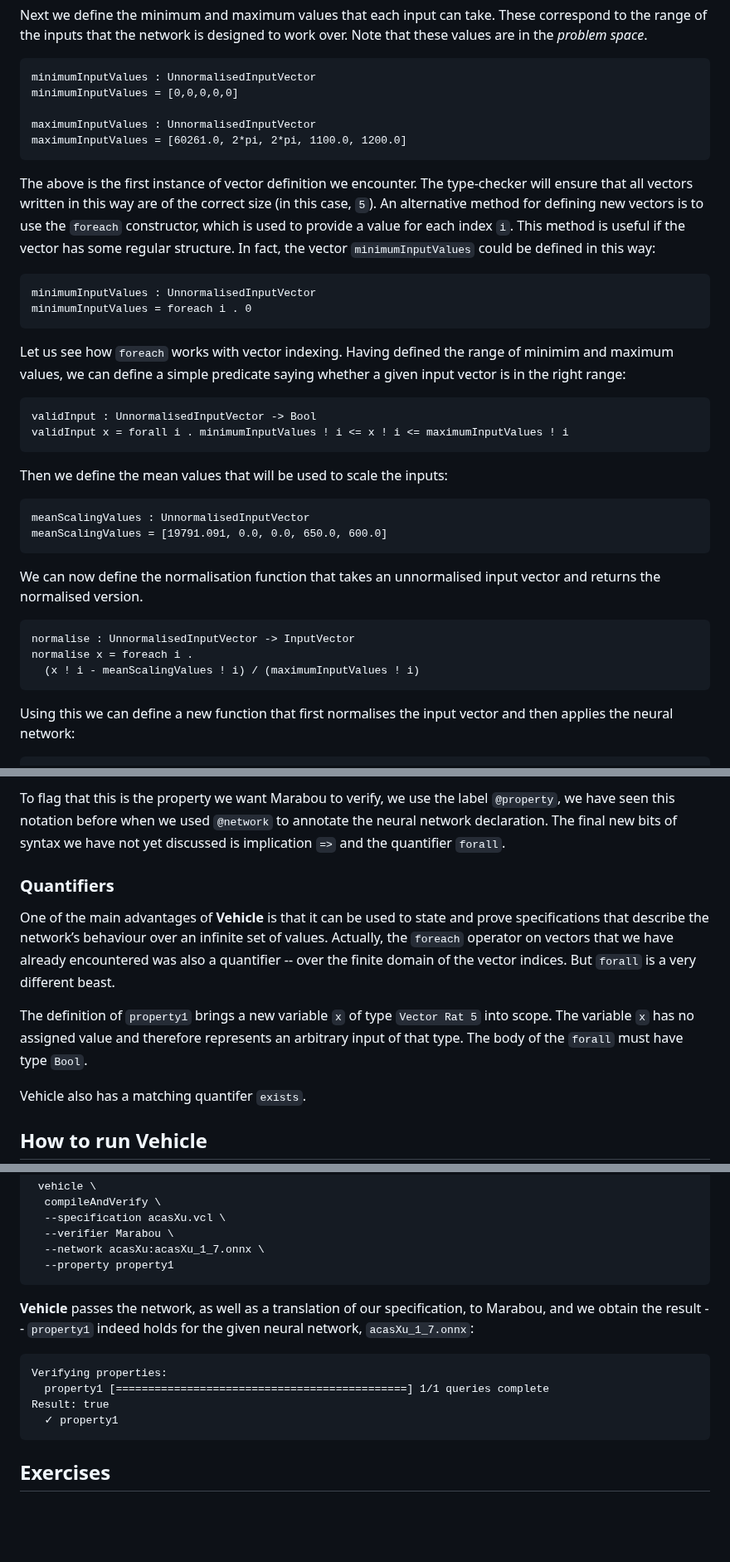
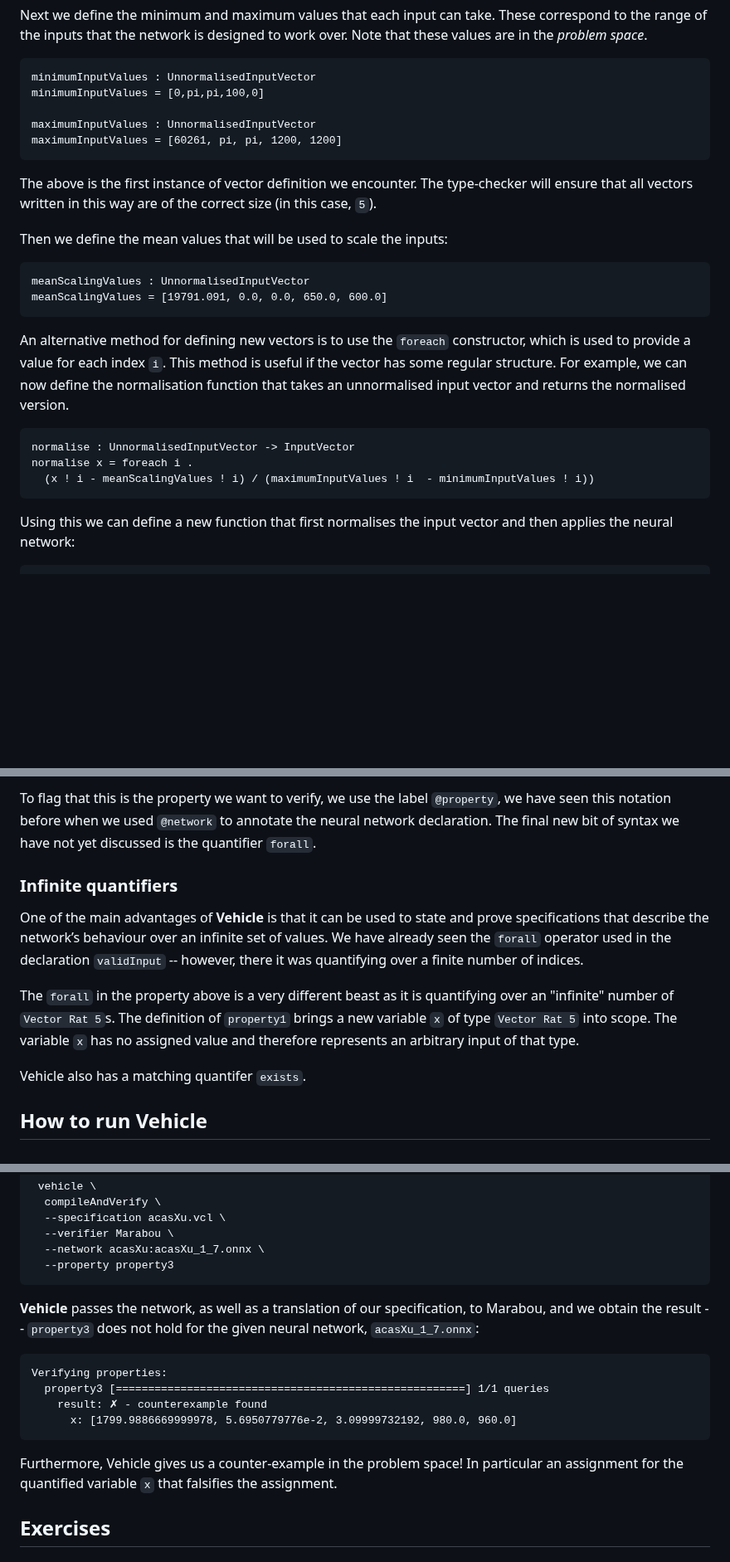
Before and after one commit to vehicle-lang/tutorial, a Markdown page: chapters/2. Vehicle Language.md, 3 parts joined by grey strips. Shown at 83% size. GitHub-like rendering; blank space fills up the shorter version.

````diff
--- a/chapters/2. Vehicle Language.md
+++ b/chapters/2. Vehicle Language.md
@@ -131,29 +130,14 @@ Note that these values are in the _problem space_.
 
 ``` vehicle
 minimumInputValues : UnnormalisedInputVector
-minimumInputValues = [0,0,0,0,0]
+minimumInputValues = [0,pi,pi,100,0]
 
 maximumInputValues : UnnormalisedInputVector
-maximumInputValues = [60261.0, 2*pi, 2*pi, 1100.0, 1200.0]
+maximumInputValues = [60261, pi, pi, 1200, 1200]
 ```
 
 The above is the first instance of vector definition we encounter.
 The type-checker will ensure that all vectors written in this way are of the correct size (in this case, `5`).
-An alternative method for defining new vectors is to use the `foreach` constructor, which is used to provide a value for each index `i`.
-This method is useful if the vector has some regular structure. In fact, the vector `minimumInputValues` could be defined in this way:
-
-``` vehicle
-minimumInputValues : UnnormalisedInputVector
-minimumInputValues = foreach i . 0
-```
-
-Let us see how `foreach` works with vector indexing.
-Having defined the range of minimim and maximum values, we can define a simple predicate saying whether a given input vector is in the right range:
-
-``` vehicle
-validInput : UnnormalisedInputVector -> Bool
-validInput x = forall i . minimumInputValues ! i <= x ! i <= maximumInputValues ! i
-```
 
 Then we define the mean values that will be used to scale the inputs:
 
@@ -162,13 +146,15 @@ meanScalingValues : UnnormalisedInputVector
 meanScalingValues = [19791.091, 0.0, 0.0, 650.0, 600.0]
 ```
 
-We can now define the normalisation function that takes an unnormalised input vector and
+An alternative method for defining new vectors is to use the `foreach` constructor, which is used to provide a value for each index `i`.
+This method is useful if the vector has some regular structure.
+For example, we can now define the normalisation function that takes an unnormalised input vector and
 returns the normalised version.
 
 ``` vehicle
 normalise : UnnormalisedInputVector -> InputVector
 normalise x = foreach i .
-  (x ! i - meanScalingValues ! i) / (maximumInputValues ! i)
+  (x ! i - meanScalingValues ! i) / (maximumInputValues ! i  - minimumInputValues ! i))
 ```
 
 Using this we can define a new function that first normalises the input
@@ -267,12 +280,15 @@ property1 = forall x . validInput x and intruderDistantAndSlower x =>
 ```
 
-To flag that this is the property we want Marabou to verify, we use the label `@property`, we have seen this notation before when we used `@network` to annotate the neural network declaration. The final new bits of syntax we have not yet discussed is implication `=>` and the quantifier `forall`.
+To flag that this is the property we want to verify, we use the label `@property`, we have seen this notation before when we used `@network` to annotate the neural network declaration. The final new bit of syntax we have not yet discussed is the quantifier `forall`.
 
-### Quantifiers
+### Infinite quantifiers
 
- One of the main advantages of **Vehicle** is that it can be used to state and prove specifications that describe the network’s behaviour over an infinite set of values. Actually, the `foreach` operator on vectors that we have already encountered was also a quantifier -- over the finite domain of the vector indices. But `forall` is a very different beast.
+One of the main advantages of **Vehicle** is that it can be used to state and prove specifications that describe the network’s behaviour over an infinite set of values.
+We have already seen the `forall` operator used in the declaration `validInput` -- however, there it was quantifying over a finite number of indices.
 
-The definition of `property1` brings a new variable `x` of type `Vector Rat 5` into scope. The variable `x` has no assigned value and therefore represents an arbitrary input of that type. The body of the `forall` must have type `Bool`.
+The `forall` in the property above is a very different beast as it is quantifying over an "infinite"
+number of `Vector Rat 5`s.
+The definition of `property1` brings a new variable `x` of type `Vector Rat 5` into scope. The variable `x` has no assigned value and therefore represents an arbitrary input of that type.
 
 Vehicle also has a matching quantifer `exists`.
 
@@ -291,18 +307,21 @@ Having these suitably installed or located, it only takes one command line to ob
   --specification acasXu.vcl \
   --verifier Marabou \
   --network acasXu:acasXu_1_7.onnx \
-  --property property1
+  --property property3
 ```
 
 **Vehicle** passes the network, as well as a translation of our specification, to Marabou, and we
-obtain the result -- `property1` indeed holds for the given neural network, `acasXu_1_7.onnx`:
+obtain the result -- `property3` does not hold for the given neural network, `acasXu_1_7.onnx`:
 
 ``` vehicle
 Verifying properties:
-  property1 [=============================================] 1/1 queries complete
-Result: true
-  ✓ property1
+  property3 [======================================================] 1/1 queries
+    result: ✗ - counterexample found
+      x: [1799.9886669999978, 5.6950779776e-2, 3.09999732192, 980.0, 960.0]
 ```
+
+Furthermore, Vehicle gives us a counter-example in the problem space! In particular an assignment
+for the quantified variable `x` that falsifies the assignment.
 
 ## Exercises
 
````
Also changed, not shown: other parts of chapters/2. Vehicle Language.md (+46 -20 lines).
